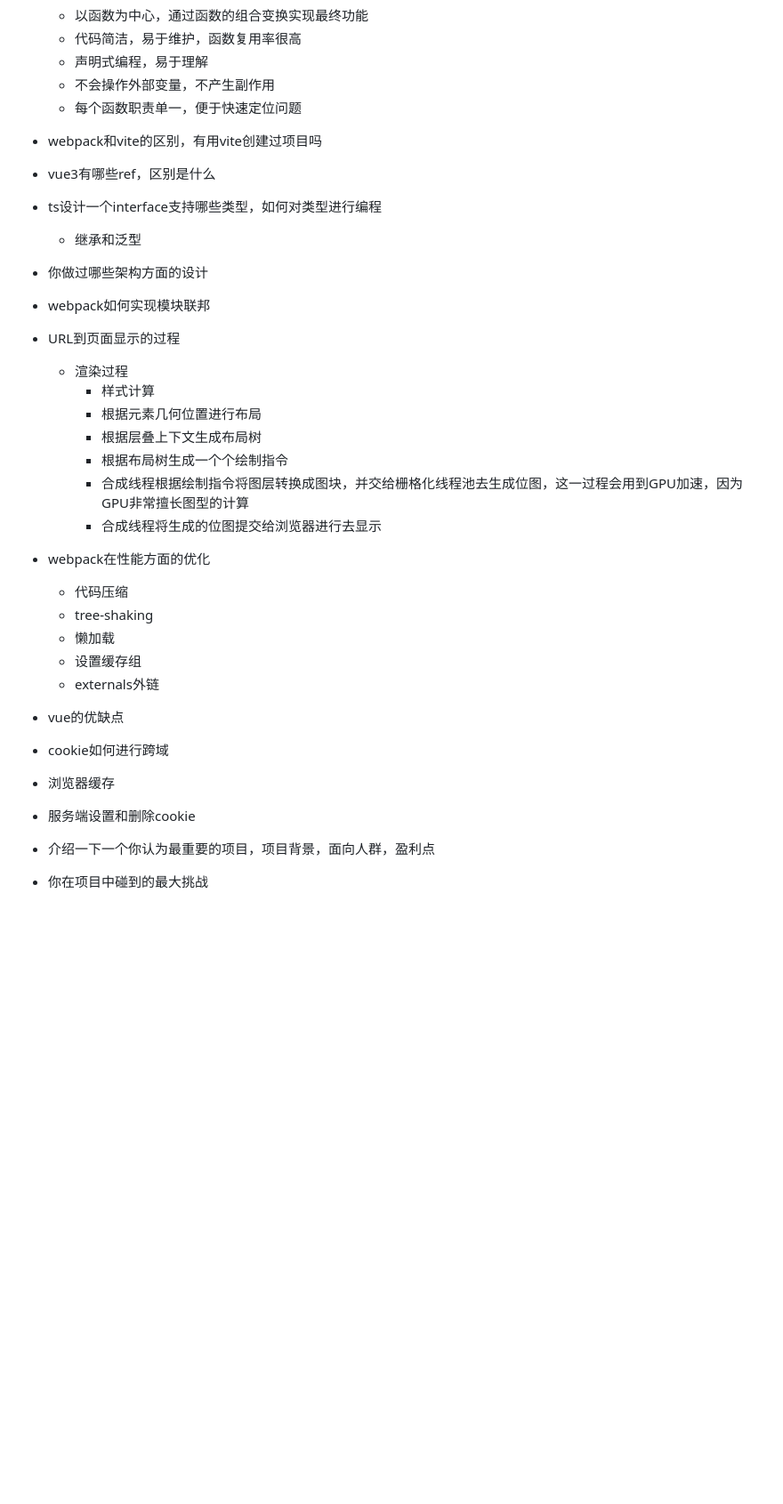
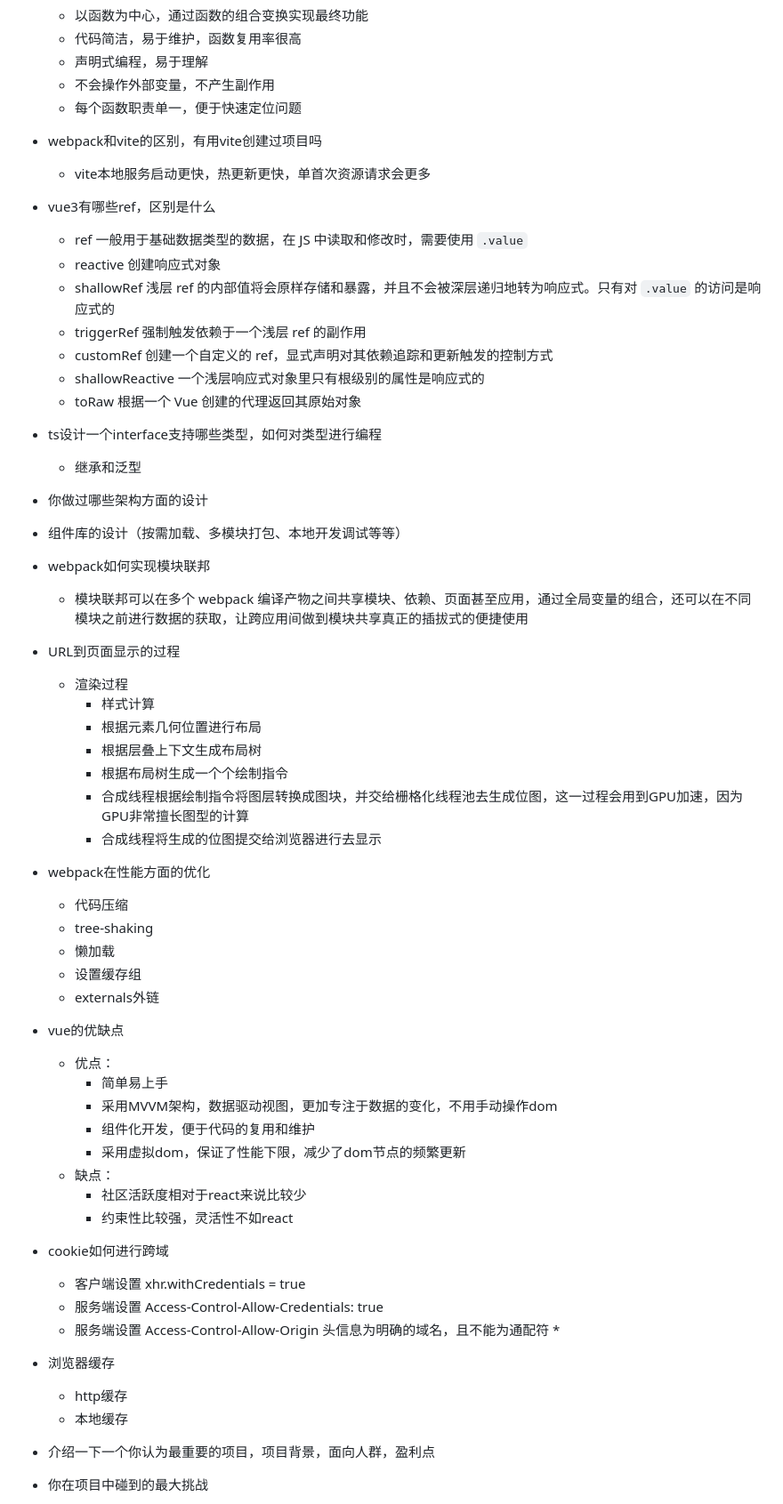
Before and after one commit to Xinxin-fire/vue_source, a Markdown page: 看看/000-是什么-使用场景-优缺点/简历问题梳理.md, the part around the change. Shown: that part at 89% size. Drawn GitHub-style; blank space fills up the shorter version.

```diff
--- a/看看/000-是什么-使用场景-优缺点/简历问题梳理.md
+++ b/看看/000-是什么-使用场景-优缺点/简历问题梳理.md
@@ -353,13 +353,22 @@
    - 声明式编程，易于理解
    - 不会操作外部变量，不产生副作用
    - 每个函数职责单一，便于快速定位问题
-- webpack和vite的区别，有用vite创建过项目吗
-- vue3有哪些ref，区别是什么
+-  webpack和vite的区别，有用vite创建过项目吗
+   - vite本地服务启动更快，热更新更快，单首次资源请求会更多
+-  vue3有哪些ref，区别是什么
+   - ref 一般用于基础数据类型的数据，在 JS 中读取和修改时，需要使用 `.value`
+   - reactive 创建响应式对象
+   - shallowRef  浅层 ref 的内部值将会原样存储和暴露，并且不会被深层递归地转为响应式。只有对 `.value` 的访问是响应式的
+   - triggerRef 强制触发依赖于一个浅层 ref 的副作用
+   - customRef 创建一个自定义的 ref，显式声明对其依赖追踪和更新触发的控制方式
+   - shallowReactive 一个浅层响应式对象里只有根级别的属性是响应式的
+   - toRaw 根据一个 Vue 创建的代理返回其原始对象
 -  ts设计一个interface支持哪些类型，如何对类型进行编程
    - 继承和泛型
 - 你做过哪些架构方面的设计
-
-- webpack如何实现模块联邦
+-  组件库的设计（按需加载、多模块打包、本地开发调试等等）
+-  webpack如何实现模块联邦
+   - 模块联邦可以在多个 webpack 编译产物之间共享模块、依赖、页面甚至应用，通过全局变量的组合，还可以在不同模块之前进行数据的获取，让跨应用间做到模块共享真正的插拔式的便捷使用
 
 
 
@@ -371,18 +380,28 @@
     - 根据布局树生成一个个绘制指令
     - 合成线程根据绘制指令将图层转换成图块，并交给栅格化线程池去生成位图，这一过程会用到GPU加速，因为GPU非常擅长图型的计算
     - 合成线程将生成的位图提交给浏览器进行去显示
-
 - webpack在性能方面的优化
   - 代码压缩
   - tree-shaking
   - 懒加载
   - 设置缓存组
   - externals外链
-
 - vue的优缺点
+  - 优点：
+    - 简单易上手
+    - 采用MVVM架构，数据驱动视图，更加专注于数据的变化，不用手动操作dom
+    - 组件化开发，便于代码的复用和维护
+    - 采用虚拟dom，保证了性能下限，减少了dom节点的频繁更新
+  - 缺点：
+    - 社区活跃度相对于react来说比较少
+    - 约束性比较强，灵活性不如react
 - cookie如何进行跨域
+  - 客户端设置 xhr.withCredentials = true
+  - 服务端设置 Access-Control-Allow-Credentials: true
+  - 服务端设置 Access-Control-Allow-Origin 头信息为明确的域名，且不能为通配符 *
 - 浏览器缓存
-- 服务端设置和删除cookie
+  - http缓存
+  - 本地缓存
 
 
 
```
Also changed, not shown: 看看/000-是什么-使用场景-优缺点/TypeScript总结.md (added, +130 -0 lines).
